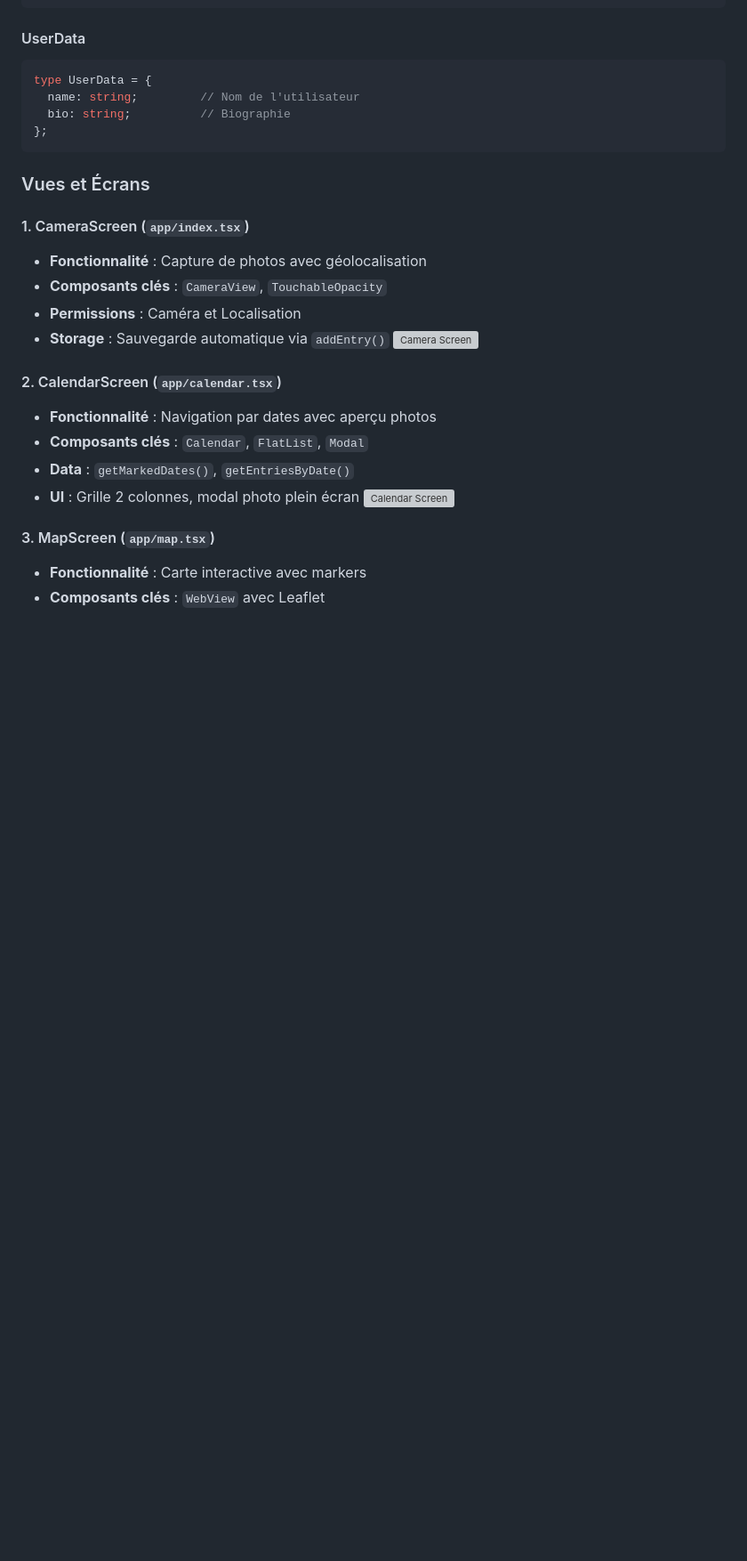
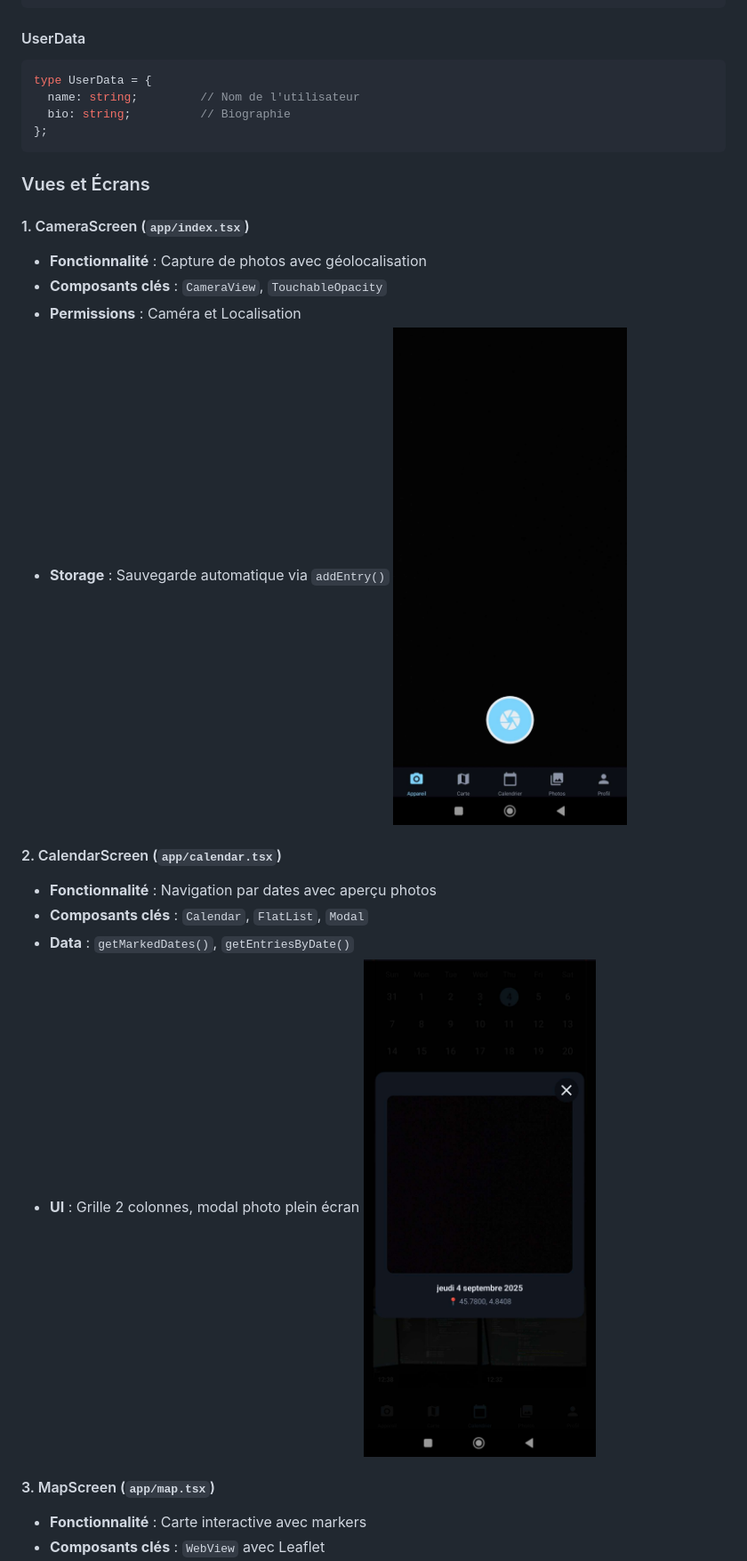
Before and after one commit to Linnaelle/piscine_app, a Markdown page: README.md, the part around the change printed below. Shown: that part at 89% size. Drawn GitHub-style; pictures changed too: screenshots/calendar-screen.jpg (added), screenshots/camera-screen.jpg (added); blank space fills up the shorter version; grey boxes are pictures that could not be loaded.

Commit message:
Added pictures and fixed readme paths (featuring free dox informations)

```diff
--- a/README.md
+++ b/README.md
@@ -107,14 +107,14 @@ type UserData = {
 - **Composants clés** : `CameraView`, `TouchableOpacity`
 - **Permissions** : Caméra et Localisation
 - **Storage** : Sauvegarde automatique via `addEntry()`
-![Camera Screen](./screenshots/camera-screen.png)
+![Camera Screen](./screenshots/camera-screen.jpg)
 
 #### 2. CalendarScreen (`app/calendar.tsx`)
 - **Fonctionnalité** : Navigation par dates avec aperçu photos
 - **Composants clés** : `Calendar`, `FlatList`, `Modal`
 - **Data** : `getMarkedDates()`, `getEntriesByDate()`
 - **UI** : Grille 2 colonnes, modal photo plein écran
-![Calendar Screen](./screenshots/calendar-screen.png)
+![Calendar Screen](./screenshots/calendar-screen.jpg)
 
 #### 3. MapScreen (`app/map.tsx`)
 - **Fonctionnalité** : Carte interactive avec markers
```
Also changed, not shown: other parts of README.md (+3 -3 lines), screenshots/map-screen.jpg (added), screenshots/photos-screen.jpg (added), screenshots/profile-screen.jpg (added).
